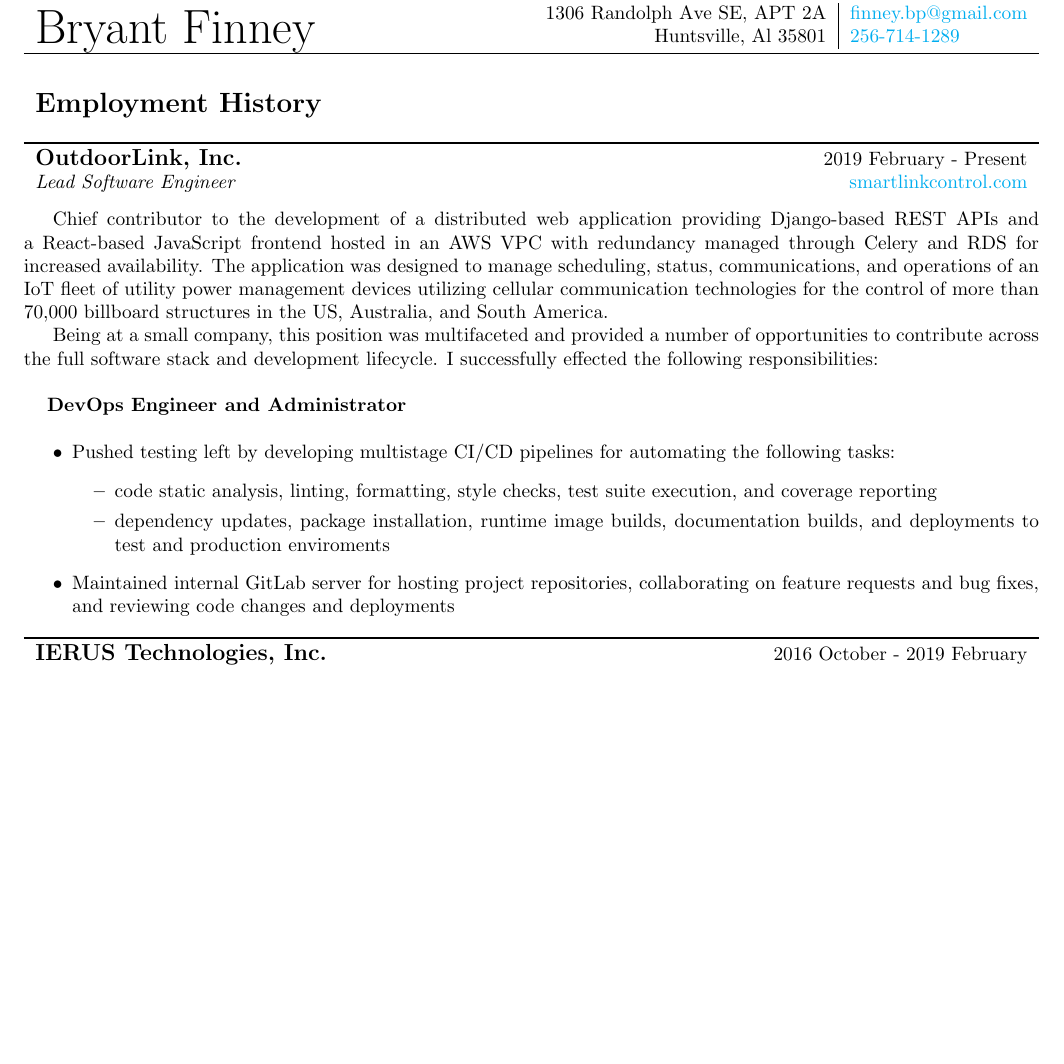
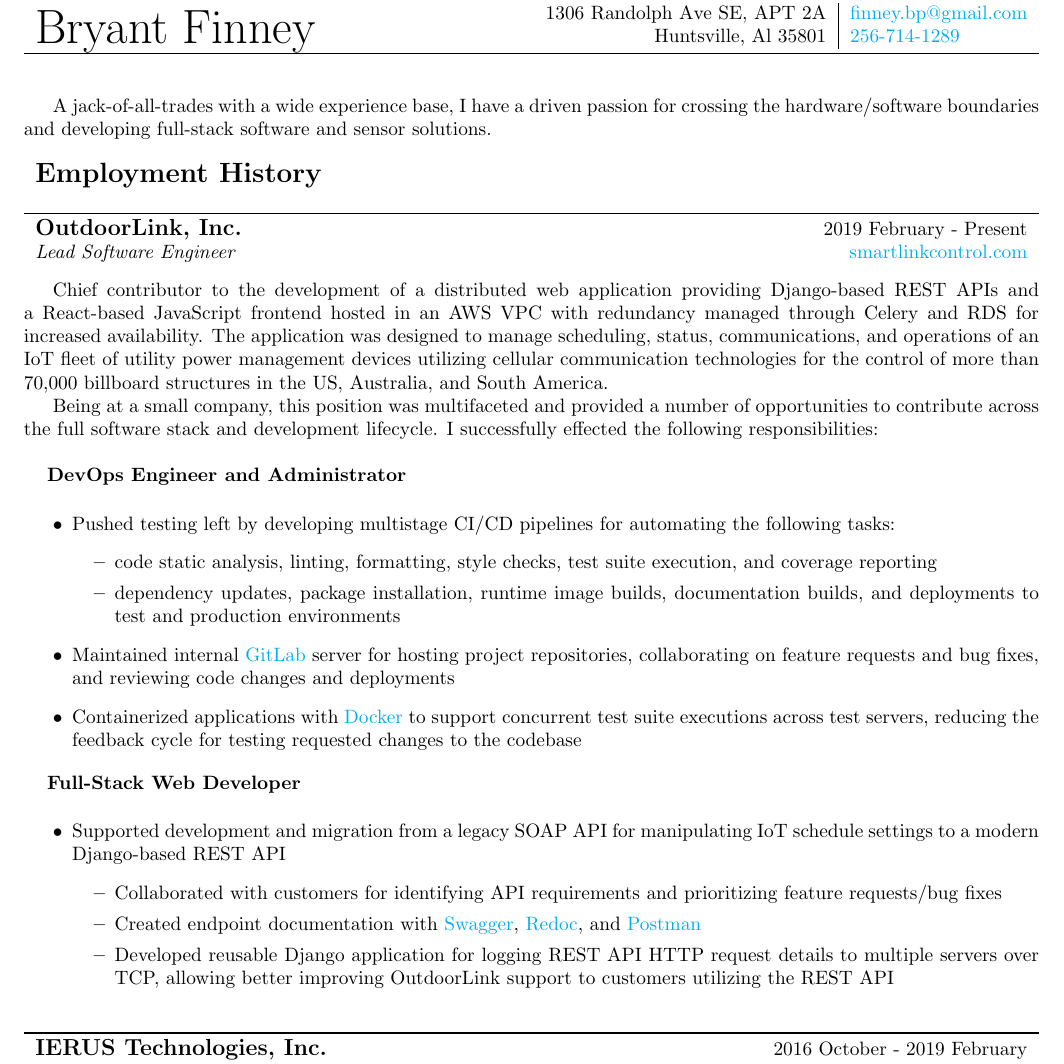
Before and after one commit to bryant-finney/finney-resume, a LaTeX document (main.tex, which reads odl/devops/devops.tex, odl/fullstack/fullstack.tex): part of page 1 of 3 before the commit and part of page 1 of 4 after it, cut so that both start at the same text, the shorter picture padded with empty space. Compiled offline with pdfLaTeX.

Commit message:
add section for full-stack web development
also grrr CRLF

Signed-off-by: Bryant Finney <bryant@outdoorlinkinc.com>

```diff
--- a/main.tex
+++ b/main.tex
@@ -48,6 +48,11 @@
   \end{tabularx}
 \end{table}
 
+A jack-of-all-trades with a wide experience base, I have a driven passion for crossing
+the hardware/software boundaries and developing full-stack software and sensor solutions.
+
+\bigskip
+
 \noindent\begin{tabularx}{\textwidth}{Xr}
   \csection{Employment History} & \\
 \end{tabularx}
@@ -65,6 +70,9 @@
 \bigskip
 
 \import{odl/devops/}{devops.tex}
+\import{odl/fullstack/}{fullstack.tex}
+
+\bigskip
 
 \noindent\begin{tabularx}{\textwidth}{Xr}
   \toprule
--- a/odl/devops/devops.tex
+++ b/odl/devops/devops.tex
@@ -8,7 +8,7 @@
 \usepackage{amssymb}
 \usepackage{graphicx}
 \usepackage{geometry}
-
+\usepackage{hyperref}
 \begin{document}
 
 % Create a new 1st level heading
@@ -18,18 +18,22 @@
 \smallskip
 
 \begin{itemize}
-  \item Pushed testing left by developing multistage CI/CD pipelines for automating the
-        following tasks:
-        \begin{itemize}
-          \item code static analysis, linting, formatting, style checks, test suite
-                execution, and coverage reporting
-          \item dependency updates, package installation, runtime image builds,
-                documentation builds, and deployments to test and production enviroments
-        \end{itemize}
-  \item Maintained internal GitLab server for hosting project repositories, collaborating on feature requests and bug fixes, and reviewing code changes and deployments
-
+      \item Pushed testing left by developing multistage CI/CD pipelines for automating
+            the following tasks:
+            \begin{itemize}
+                  \item code static analysis, linting, formatting, style checks, test
+                        suite execution, and coverage reporting
+                  \item dependency updates, package installation, runtime image builds,
+                        documentation builds, and deployments to test and production
+                        environments
+            \end{itemize}
+      \item Maintained internal \href{https://about.gitlab.com/}{GitLab} server for hosting
+            project repositories, collaborating on feature requests and bug fixes, and
+            reviewing code changes and deployments
+      \item Containerized applications with
+            \href{https://www.docker.com/why-docker}{Docker} to support concurrent test
+            suite executions across test servers, reducing the feedback cycle for
+            testing requested changes to the codebase
 \end{itemize}
 
-
-
 \end{document}
--- /dev/null
+++ b/odl/fullstack/fullstack.tex
@@ -0,0 +1,37 @@
+% file:     fullstack.tex
+% created:  5/25/2020, 3:39:52 PM
+% author:   Bryant Finney <bryant@outdoorlinkinc.com>
+\documentclass[a4paper]{article}
+
+\usepackage{amsmath}
+\usepackage{amsfonts}
+\usepackage{amssymb}
+\usepackage{graphicx}
+\usepackage{geometry}
+\usepackage{hyperref}
+
+\begin{document}
+
+% Create a new 1st level heading
+\noindent
+\hspace{0.120in}
+\textbf{Full-Stack Web Developer}
+\smallskip
+
+\begin{itemize}
+    \item Supported development and migration from a legacy SOAP API for manipulating
+          IoT schedule settings to a modern Django-based REST API
+          \begin{itemize}
+              \item Collaborated with customers for identifying API requirements and
+                    prioritizing feature requests/bug fixes
+              \item Created endpoint documentation with
+                    \href{https://swagger.io/solutions/api-documentation/}{Swagger},
+                    \href{https://redoc.ly/}{Redoc}, and
+                    \href{https://www.postman.com/}{Postman}
+              \item Developed reusable Django application for logging REST API HTTP
+                    request details to multiple servers over TCP, allowing better
+                    improving OutdoorLink support to customers utilizing the REST API
+          \end{itemize}
+\end{itemize}
+
+\end{document}
```
Also changed, not shown: odl/intro.tex (line endings or trailing spaces).
